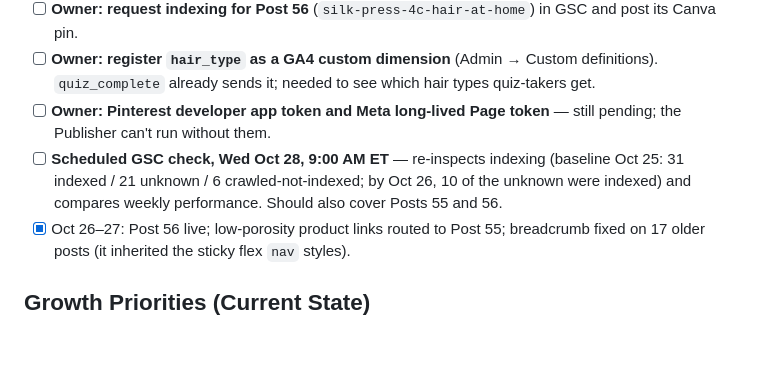
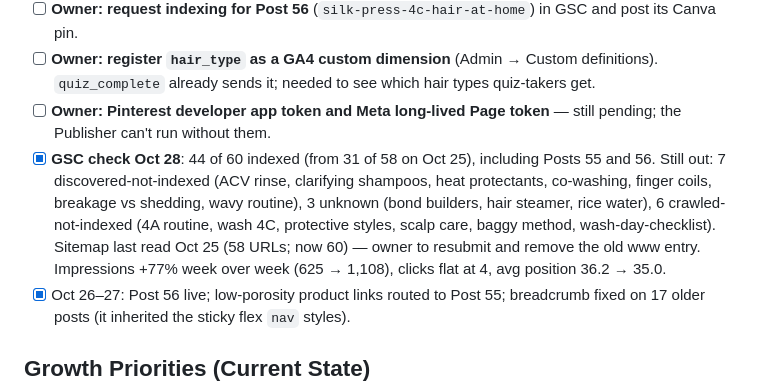
Before and after one commit to cesarmateotkd-sketch/strandhair, a Markdown page: CLAUDE.md, the part around the change. Drawn GitHub-style; blank space fills up the shorter version.

Commit message:
CLAUDE.md: record Oct 28 Search Console check results
Co-Authored-By: Claude Opus 5.5 <noreply@anthropic.com>
Claude-Session: https://claude.ai/code/session_01FT3dWzmjSUzo6mHJm2WuQg

```diff
--- a/CLAUDE.md
+++ b/CLAUDE.md
@@ -231,7 +231,7 @@ Start here in a new session. Update this list as items close.
 - [ ] **Owner: request indexing for Post 56** (`silk-press-4c-hair-at-home`) in GSC and post its Canva pin.
 - [ ] **Owner: register `hair_type` as a GA4 custom dimension** (Admin → Custom definitions). `quiz_complete` already sends it; needed to see which hair types quiz-takers get.
 - [ ] **Owner: Pinterest developer app token and Meta long-lived Page token** — still pending; the Publisher can't run without them.
-- [ ] **Scheduled GSC check, Wed Oct 28, 9:00 AM ET** — re-inspects indexing (baseline Oct 25: 31 indexed / 21 unknown / 6 crawled-not-indexed; by Oct 26, 10 of the unknown were indexed) and compares weekly performance. Should also cover Posts 55 and 56.
+- [x] **GSC check Oct 28**: 44 of 60 indexed (from 31 of 58 on Oct 25), including Posts 55 and 56. Still out: 7 discovered-not-indexed (ACV rinse, clarifying shampoos, heat protectants, co-washing, finger coils, breakage vs shedding, wavy routine), 3 unknown (bond builders, hair steamer, rice water), 6 crawled-not-indexed (4A routine, wash 4C, protective styles, scalp care, baggy method, wash-day-checklist). Sitemap last read Oct 25 (58 URLs; now 60) — owner to resubmit and remove the old www entry. Impressions +77% week over week (625 → 1,108), clicks flat at 4, avg position 36.2 → 35.0.
 - [x] Oct 26–27: Post 56 live; low-porosity product links routed to Post 55; breadcrumb fixed on 17 older posts (it inherited the sticky flex `nav` styles).
 
 ## Growth Priorities (Current State)
```
